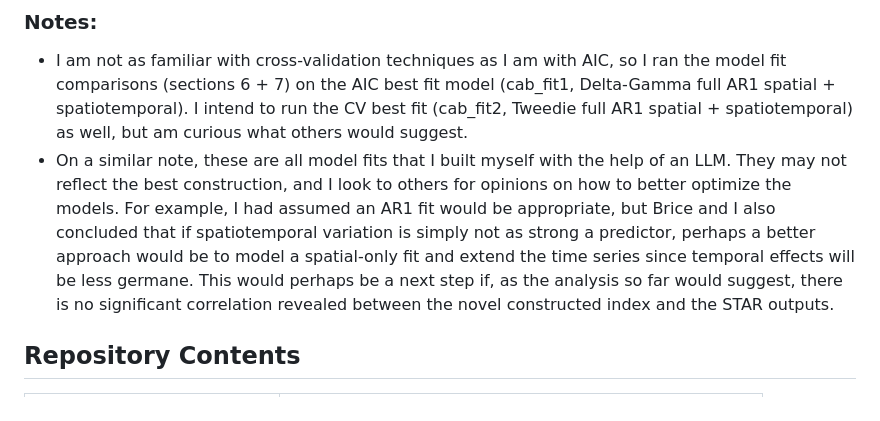
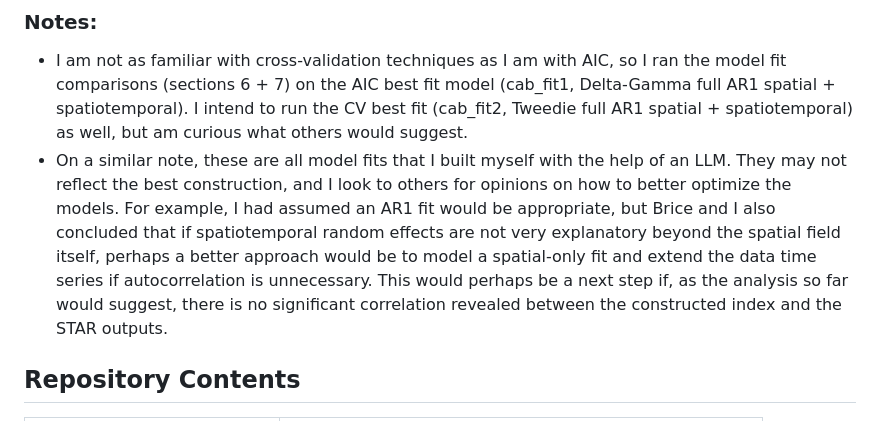
Before and after one commit to daniel-portnof/socal-cabezon-larval-index, a Markdown page: README.md, the part around the change. Drawn GitHub-style.

```diff
--- a/README.md
+++ b/README.md
@@ -7,7 +7,7 @@ This analysis uses sdmTMB to fit several models to CalCOFI ichthyoplankton surve
 
 ### Notes:
 - I am not as familiar with cross-validation techniques as I am with AIC, so I ran the model fit comparisons (sections 6 + 7) on the AIC best fit model (cab_fit1, Delta-Gamma full AR1 spatial + spatiotemporal). I intend to run the CV best fit (cab_fit2, Tweedie full AR1 spatial + spatiotemporal) as well, but am curious what others would suggest.
-- On a similar note, these are all model fits that I built myself with the help of an LLM. They may not reflect the best construction, and I look to others for opinions on how to better optimize the models. For example, I had assumed an AR1 fit would be appropriate, but Brice and I also concluded that if spatiotemporal variation is simply not as strong a predictor, perhaps a better approach would be to model a spatial-only fit and extend the time series since temporal effects will be less germane. This would perhaps be a next step if, as the analysis so far would suggest, there is no significant correlation revealed between the novel constructed index and the STAR outputs.
+- On a similar note, these are all model fits that I built myself with the help of an LLM. They may not reflect the best construction, and I look to others for opinions on how to better optimize the models. For example, I had assumed an AR1 fit would be appropriate, but Brice and I also concluded that if spatiotemporal random effects are not very explanatory beyond the spatial field itself, perhaps a better approach would be to model a spatial-only fit and extend the data time series if autocorrelation is unnecessary. This would perhaps be a next step if, as the analysis so far would suggest, there is no significant correlation revealed between the constructed index and the STAR outputs.
 
 ## Repository Contents
 
```
